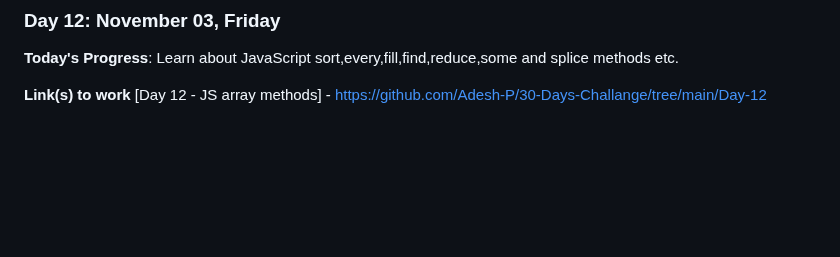
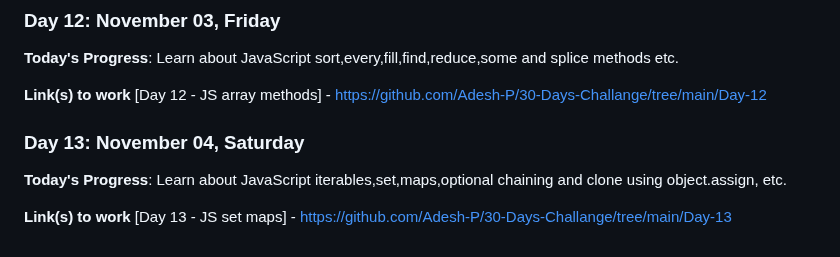
Before and after one commit to Adesh-P/30-Days-Challange, a Markdown page: readme.md, the part around the change. GitHub-like rendering; blank space fills up the shorter version.

Commit message:
day13 logmd

```diff
--- a/readme.md
+++ b/readme.md
@@ -89,3 +89,11 @@
 
 **Link(s) to work**
 [Day 12 - JS array methods] - https://github.com/Adesh-P/30-Days-Challange/tree/main/Day-12
+
+
+### Day 13: November 04, Saturday
+
+**Today's Progress**: Learn about JavaScript iterables,set,maps,optional chaining and clone using object.assign, etc.
+
+**Link(s) to work**
+[Day 13 - JS set maps] - https://github.com/Adesh-P/30-Days-Challange/tree/main/Day-13
```
Also changed, not shown: log.md (+1 -1 lines).
